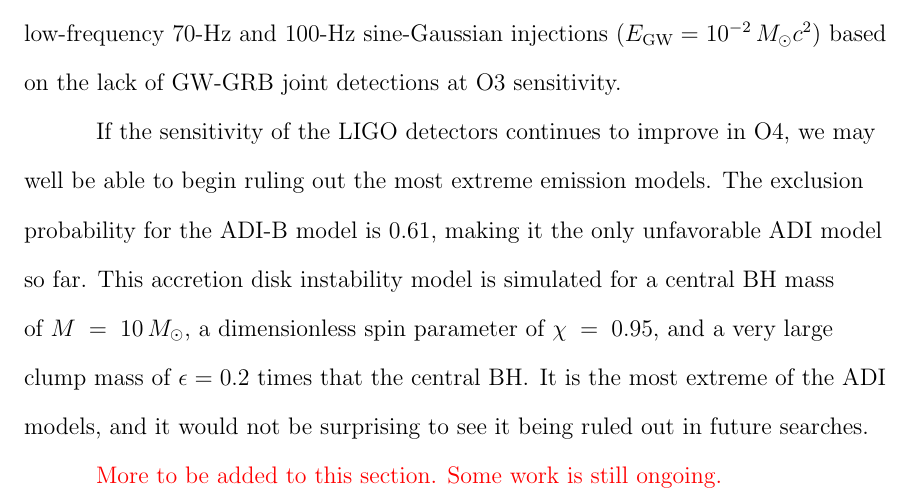
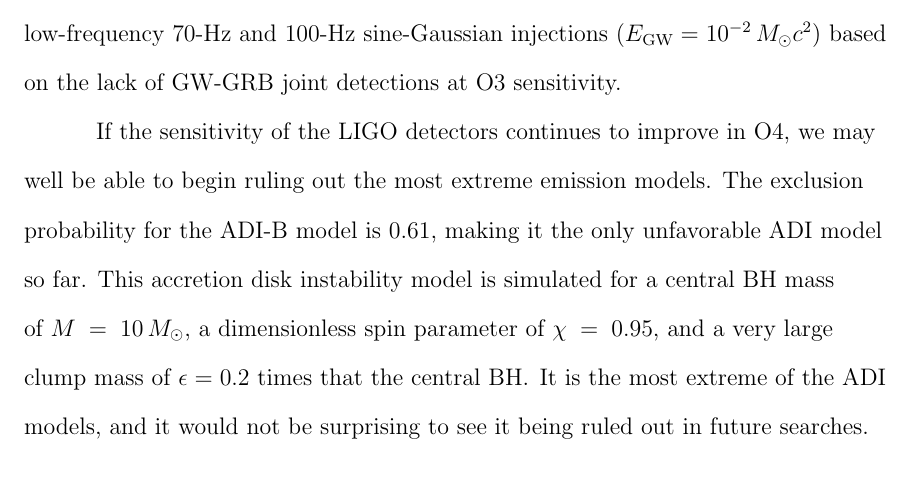
Before and after one commit to pdqnguyen/dissertation, a LaTeX thesis (main.tex, which reads grb.tex): part of page 139 of 167, cut so that both start at the same text. Compiled offline with pdfLaTeX.

Commit message:
removed all red text

```diff
--- a/grb.tex
+++ b/grb.tex
@@ -434,5 +434,3 @@ If the sensitivity of the LIGO detectors continues to improve in \ac{O4}, we may
 The exclusion probability for the ADI-B model is 0.61, making it the only unfavorable ADI model so far.
 This accretion disk instability model is simulated for a central \ac{BH} mass of $M=10\,\msol$, a dimensionless spin parameter of $\chi=0.95$, and a very large clump mass of $\epsilon=0.2$ times that the central \ac{BH}.
 It is the most extreme of the ADI models, and it would not be surprising to see it being ruled out in future searches.
-
-{\color{red}More to be added to this section. Some work is still ongoing.}
```
Also changed, not shown: noise_methods.tex (+0 -10 lines).
